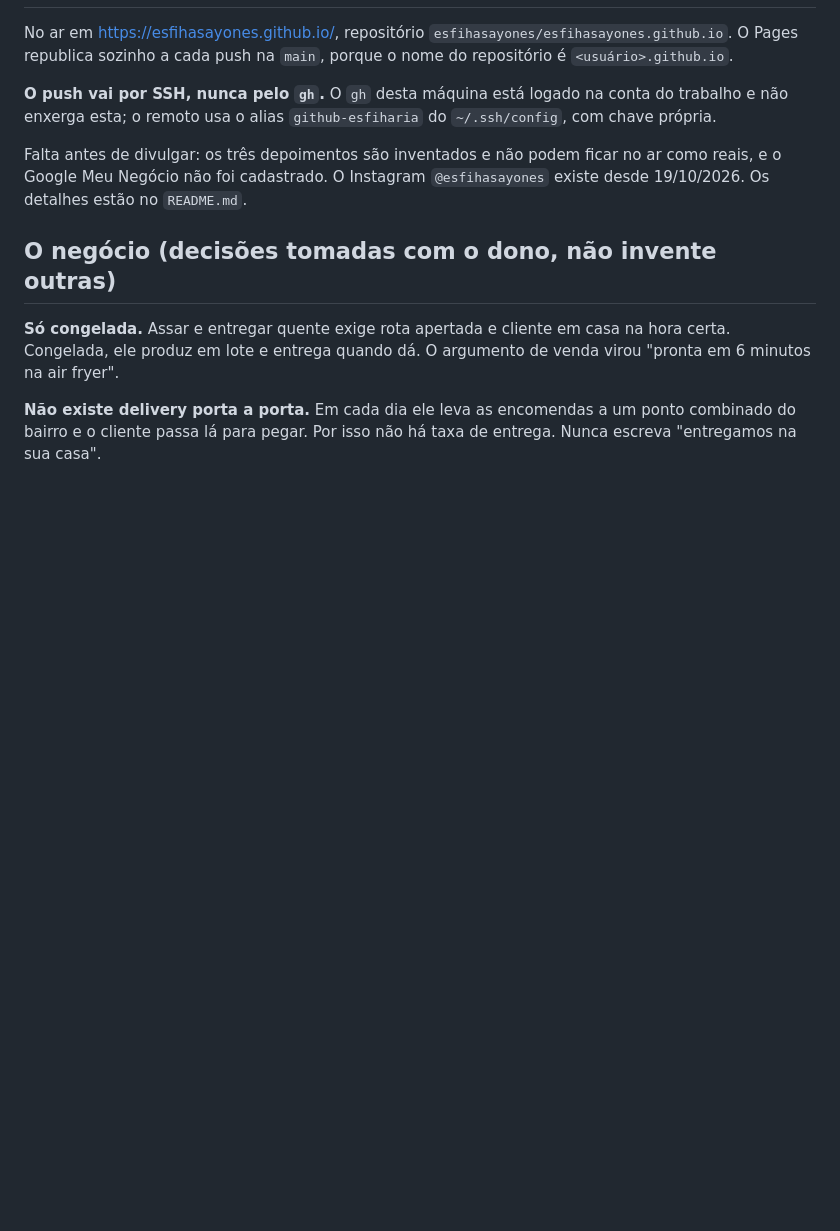
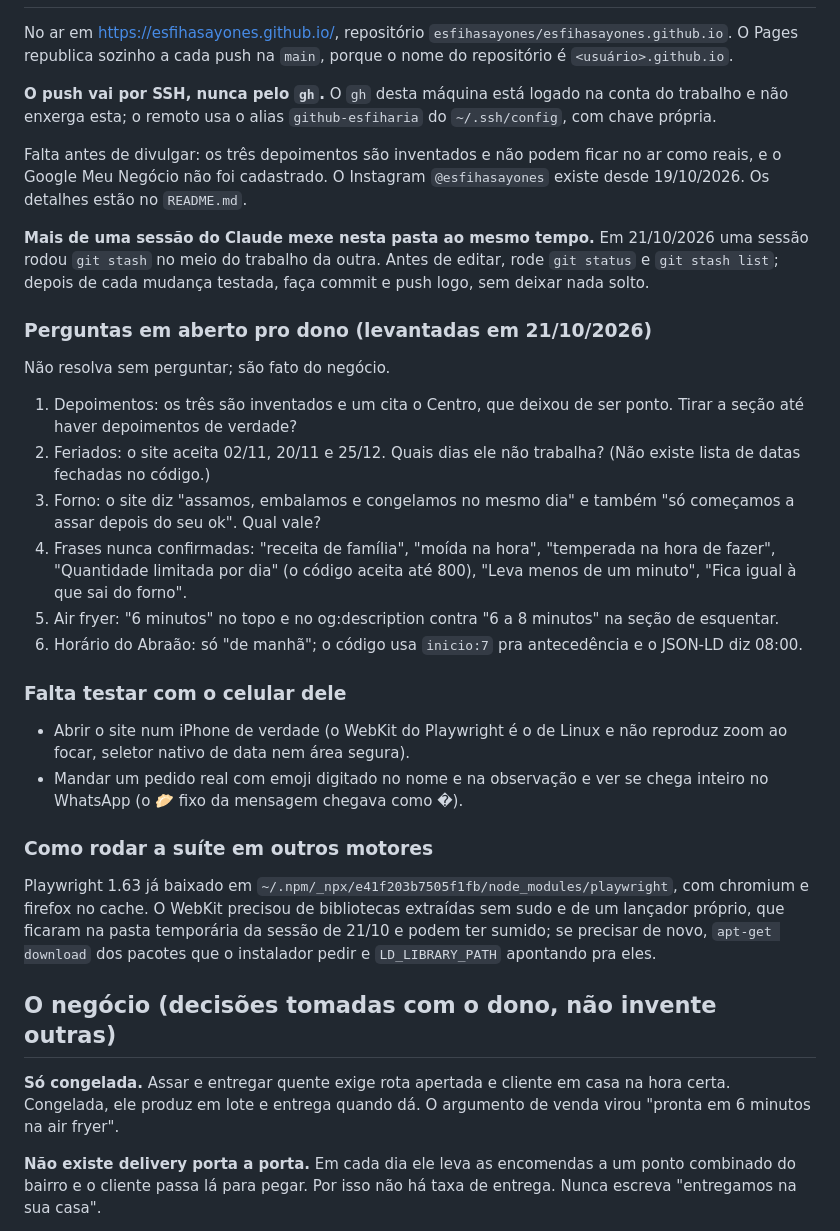
Before and after one commit to esfihasayones/esfihasayones.github.io, a Markdown page: CLAUDE.md, the part around one of its changes. GitHub-like rendering; blank space fills up the shorter version.

Commit message:
Registra as perguntas em aberto pro dono e o que falta testar no celular
Pra próxima sessão começar sabendo o que depende de resposta do dono, o que
só dá pra testar num iPhone de verdade e que outra sessão pode estar mexendo
na mesma pasta.

Co-Authored-By: Claude Opus 5.5 <noreply@anthropic.com>

```diff
--- a/CLAUDE.md
+++ b/CLAUDE.md
@@ -17,6 +17,44 @@ conta do trabalho e não enxerga esta; o remoto usa o alias
 Falta antes de divulgar: os três depoimentos são inventados e não podem ficar
 no ar como reais, e o Google Meu Negócio não foi cadastrado. O Instagram
 `@esfihasayones` existe desde 19/10/2026. Os detalhes estão no `README.md`.
+
+**Mais de uma sessão do Claude mexe nesta pasta ao mesmo tempo.** Em
+21/10/2026 uma sessão rodou `git stash` no meio do trabalho da outra. Antes de
+editar, rode `git status` e `git stash list`; depois de cada mudança testada,
+faça commit e push logo, sem deixar nada solto.
+
+### Perguntas em aberto pro dono (levantadas em 21/10/2026)
+
+Não resolva sem perguntar; são fato do negócio.
+
+1. Depoimentos: os três são inventados e um cita o Centro, que deixou de ser
+   ponto. Tirar a seção até haver depoimentos de verdade?
+2. Feriados: o site aceita 02/11, 20/11 e 25/12. Quais dias ele não trabalha?
+   (Não existe lista de datas fechadas no código.)
+3. Forno: o site diz "assamos, embalamos e congelamos no mesmo dia" e também
+   "só começamos a assar depois do seu ok". Qual vale?
+4. Frases nunca confirmadas: "receita de família", "moída na hora",
+   "temperada na hora de fazer", "Quantidade limitada por dia" (o código aceita
+   até 800), "Leva menos de um minuto", "Fica igual à que sai do forno".
+5. Air fryer: "6 minutos" no topo e no og:description contra "6 a 8 minutos"
+   na seção de esquentar.
+6. Horário do Abraão: só "de manhã"; o código usa `inicio:7` pra antecedência
+   e o JSON-LD diz 08:00.
+
+### Falta testar com o celular dele
+
+- Abrir o site num iPhone de verdade (o WebKit do Playwright é o de Linux e não
+  reproduz zoom ao focar, seletor nativo de data nem área segura).
+- Mandar um pedido real com emoji digitado no nome e na observação e ver se
+  chega inteiro no WhatsApp (o 🥟 fixo da mensagem chegava como �).
+
+### Como rodar a suíte em outros motores
+
+Playwright 1.63 já baixado em `~/.npm/_npx/e41f203b7505f1fb/node_modules/playwright`,
+com chromium e firefox no cache. O WebKit precisou de bibliotecas extraídas
+sem sudo e de um lançador próprio, que ficaram na pasta temporária da sessão
+de 21/10 e podem ter sumido; se precisar de novo, `apt-get download` dos
+pacotes que o instalador pedir e `LD_LIBRARY_PATH` apontando pra eles.
 
 ## O negócio (decisões tomadas com o dono, não invente outras)
 
```
Also changed, not shown: other parts of CLAUDE.md (+1 -1 lines).
